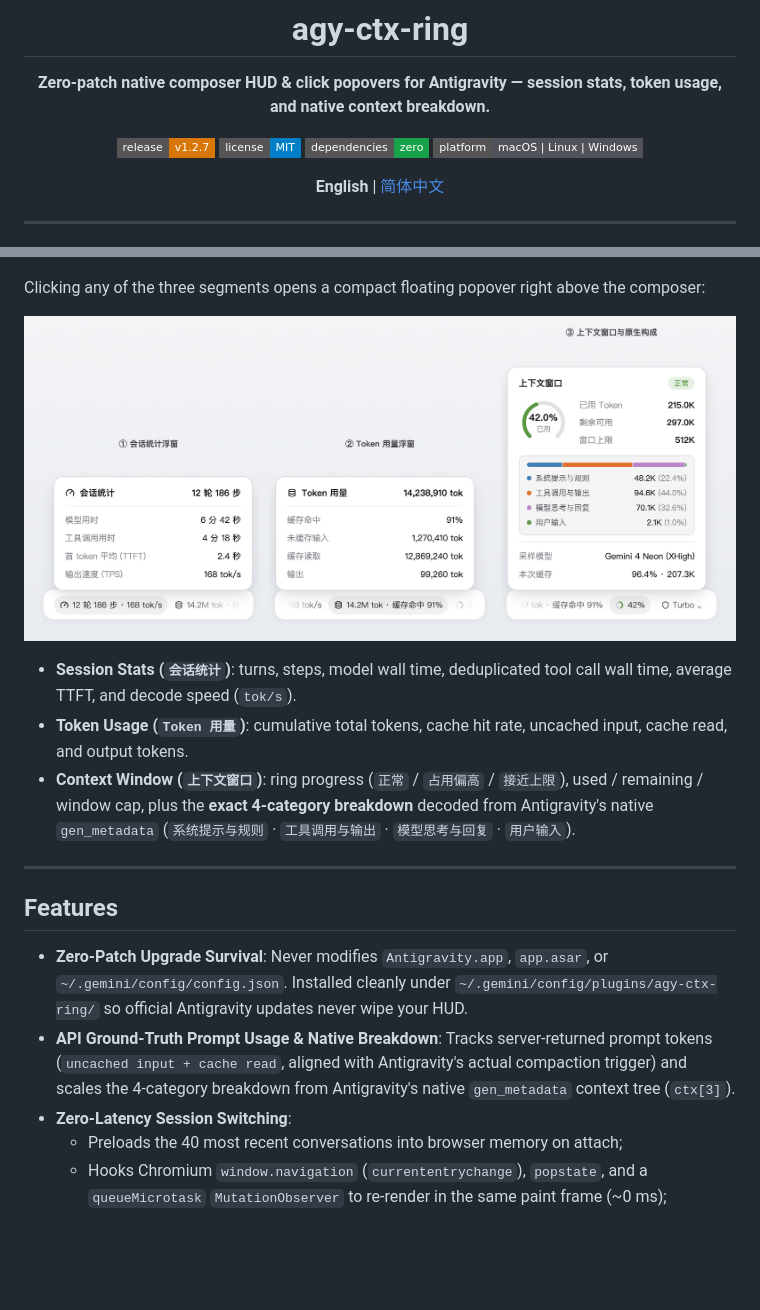
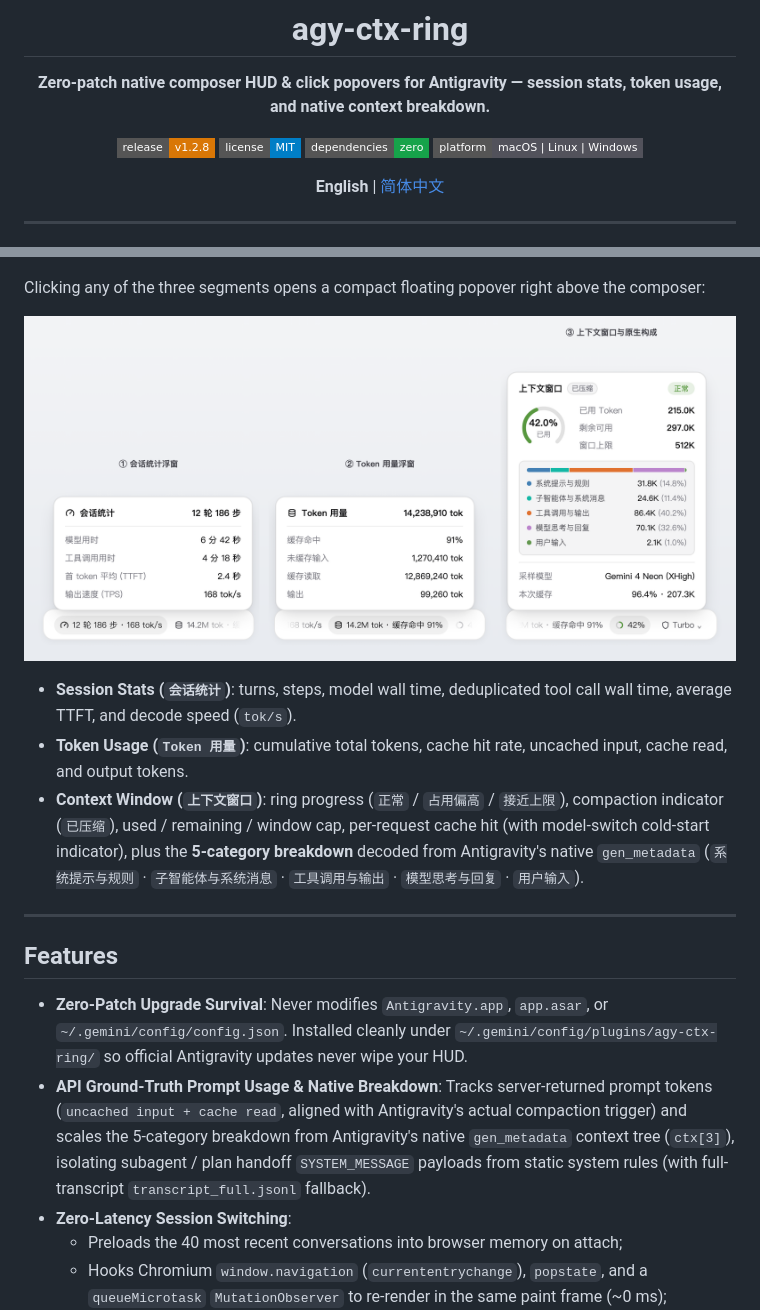
Before and after one commit to XMT-CN/agy-ctx-ring, a Markdown page: README.md, 2 parts joined by grey strips. Rendered like a GitHub page; pictures changed too: docs/images/preview-popovers.png; badges without logos; blank space fills up the shorter version.

```diff
--- a/README.md
+++ b/README.md
@@ -6,7 +6,7 @@
 
 **Zero-patch native composer HUD & click popovers for Antigravity — session stats, token usage, and native context breakdown.**
 
-[![Release](https://img.shields.io/badge/release-v1.2.7-d97706?style=flat-square)](https://github.com/XMT-CN/agy-ctx-ring/releases/latest)
+[![Release](https://img.shields.io/badge/release-v1.2.8-d97706?style=flat-square)](https://github.com/XMT-CN/agy-ctx-ring/releases/latest)
 [![License: MIT](https://img.shields.io/badge/license-MIT-blue?style=flat-square)](./LICENSE)
 [![Zero Dependencies](https://img.shields.io/badge/dependencies-zero-16a34a?style=flat-square)](#architecture--privacy)
 [![Platform](https://img.shields.io/badge/platform-macOS%20%7C%20Linux%20%7C%20Windows-52525b?style=flat-square)](#quick-start)
@@ -33,14 +33,14 @@ Clicking any of the three segments opens a compact floating popover right above
 
 - **Session Stats (`会话统计`)**: turns, steps, model wall time, deduplicated tool call wall time, average TTFT, and decode speed (`tok/s`).
 - **Token Usage (`Token 用量`)**: cumulative total tokens, cache hit rate, uncached input, cache read, and output tokens.
-- **Context Window (`上下文窗口`)**: ring progress (`正常` / `占用偏高` / `接近上限`), used / remaining / window cap, plus the **exact 4-category breakdown** decoded from Antigravity's native `gen_metadata` (`系统提示与规则` · `工具调用与输出` · `模型思考与回复` · `用户输入`).
+- **Context Window (`上下文窗口`)**: ring progress (`正常` / `占用偏高` / `接近上限`), compaction indicator (`已压缩`), used / remaining / window cap, per-request cache hit (with model-switch cold-start indicator), plus the **5-category breakdown** decoded from Antigravity's native `gen_metadata` (`系统提示与规则` · `子智能体与系统消息` · `工具调用与输出` · `模型思考与回复` · `用户输入`).
 
 ---
 
 ## Features
 
 - **Zero-Patch Upgrade Survival**: Never modifies `Antigravity.app`, `app.asar`, or `~/.gemini/config/config.json`. Installed cleanly under `~/.gemini/config/plugins/agy-ctx-ring/` so official Antigravity updates never wipe your HUD.
-- **API Ground-Truth Prompt Usage & Native Breakdown**: Tracks server-returned prompt tokens (`uncached input + cache read`, aligned with Antigravity's actual compaction trigger) and scales the 4-category breakdown from Antigravity's native `gen_metadata` context tree (`ctx[3]`).
+- **API Ground-Truth Prompt Usage & Native Breakdown**: Tracks server-returned prompt tokens (`uncached input + cache read`, aligned with Antigravity's actual compaction trigger) and scales the 5-category breakdown from Antigravity's native `gen_metadata` context tree (`ctx[3]`), isolating subagent / plan handoff `SYSTEM_MESSAGE` payloads from static system rules (with full-transcript `transcript_full.jsonl` fallback).
 - **Zero-Latency Session Switching**:
   - Preloads the 40 most recent conversations into browser memory on attach;
   - Hooks Chromium `window.navigation` (`currententrychange`), `popstate`, and a `queueMicrotask` `MutationObserver` to re-render in the same paint frame (~0 ms);
```
Also changed, not shown: README.zh-CN.md (+3 -3 lines), 4 other files.
